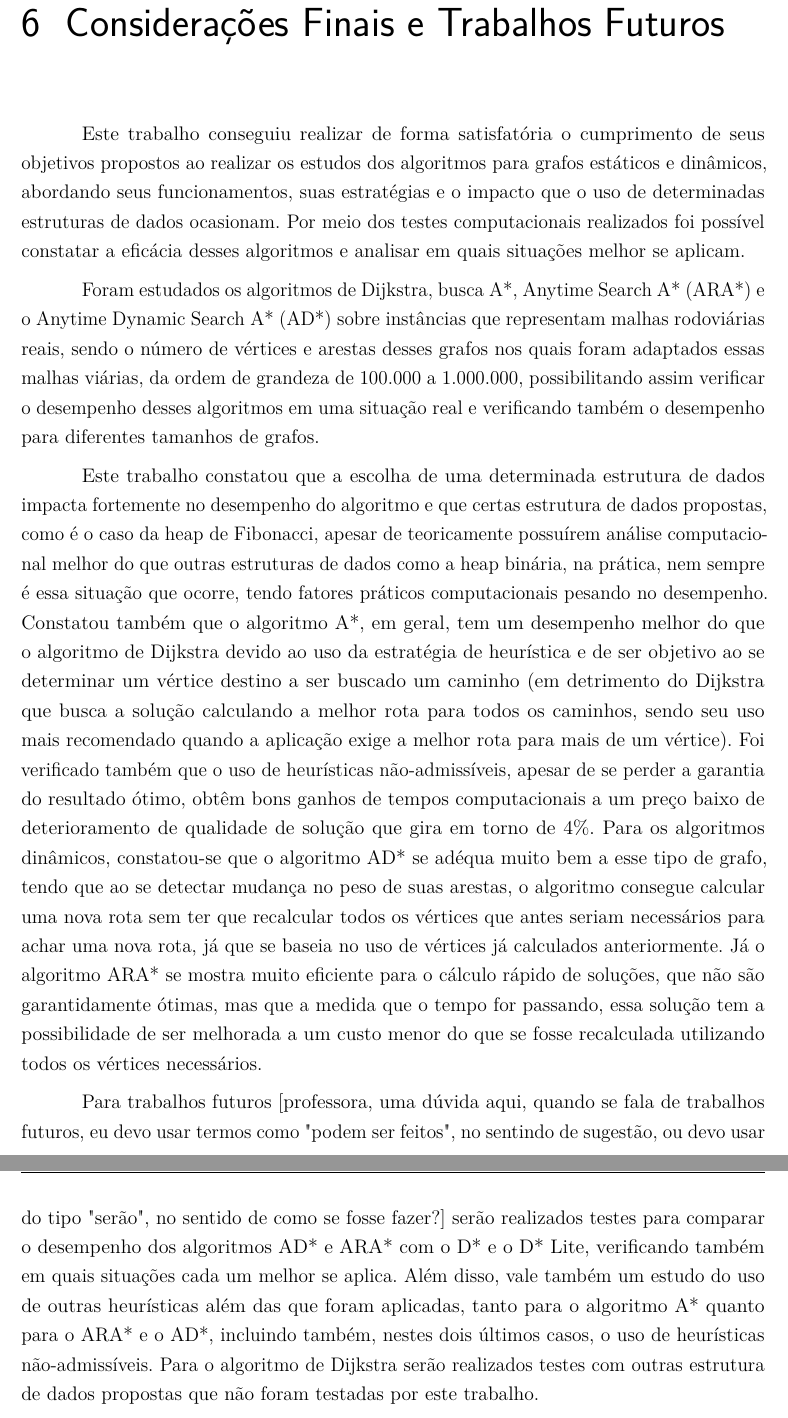
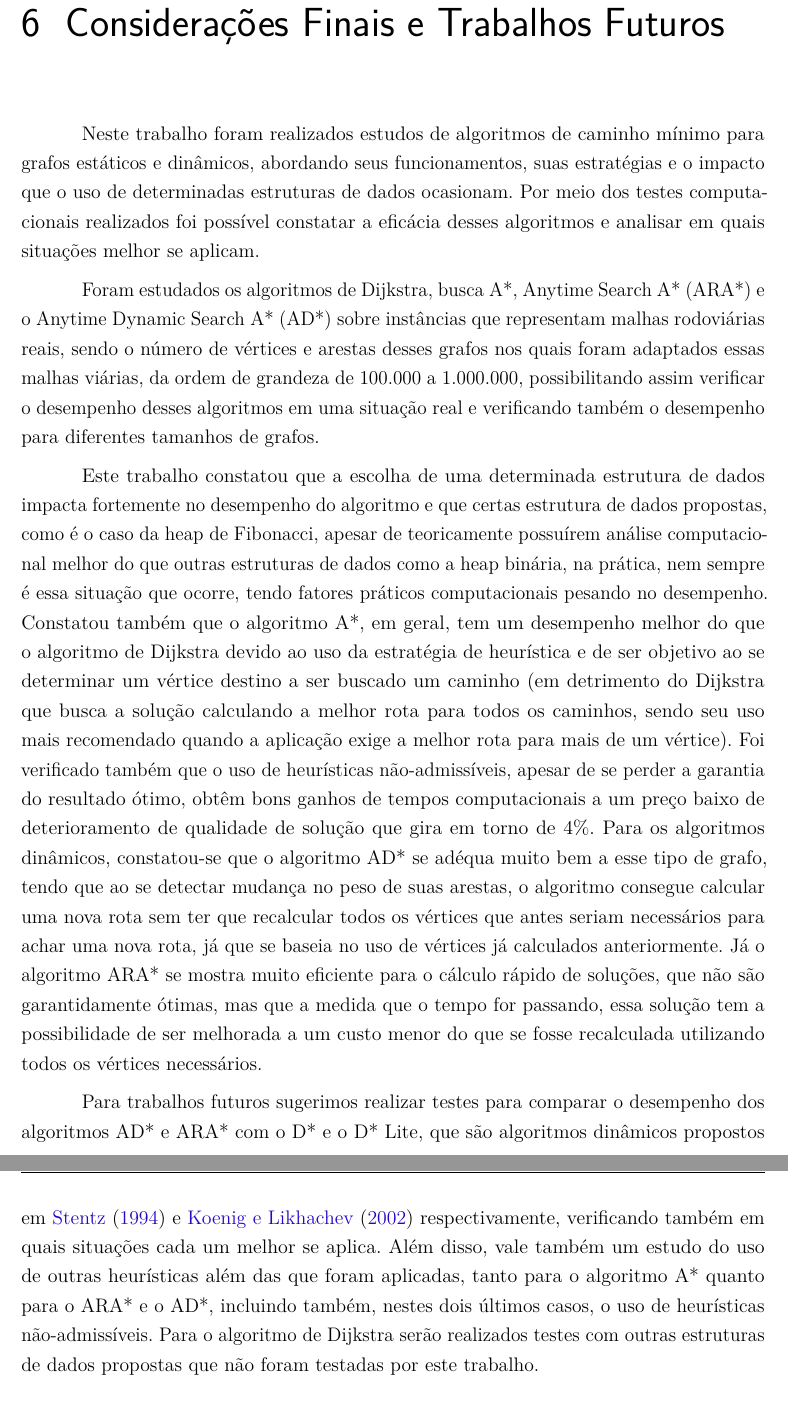
Before and after one commit to pedrohbh/PG-Dissertacao, a LaTeX thesis (Academia/PG.tex, which reads Academia/capitulos/ch6-consideracoes-finais.tex): two parts of pages 41 and 42 of 44 before the commit and two parts of pages 41 and 42 of 43 after it, joined at a grey line, cut so that both start at the same text. Compiled offline with pdfLaTeX.

Commit message:
Backup CXVIII

```diff
--- a/Academia/capitulos/ch6-consideracoes-finais.tex
+++ b/Academia/capitulos/ch6-consideracoes-finais.tex
@@ -5,10 +5,10 @@
 \chapter{Considerações Finais e Trabalhos Futuros}
 \label{sec-conclusao}
 
-Este trabalho conseguiu realizar de forma satisfatória o cumprimento de seus objetivos propostos ao realizar os estudos dos algoritmos para grafos estáticos e dinâmicos, abordando seus funcionamentos, suas estratégias e o impacto que o uso de determinadas estruturas de dados ocasionam. Por meio dos testes computacionais realizados foi possível constatar a eficácia desses algoritmos e analisar em quais situações melhor se aplicam.
+Neste trabalho foram realizados estudos de algoritmos de caminho mínimo para grafos estáticos e dinâmicos, abordando seus funcionamentos, suas estratégias e o impacto que o uso de determinadas estruturas de dados ocasionam. Por meio dos testes computacionais realizados foi possível constatar a eficácia desses algoritmos e analisar em quais situações melhor se aplicam.
 
 Foram estudados os algoritmos de Dijkstra, busca A*, Anytime Search A* (ARA*) e o Anytime Dynamic Search A* (AD*) sobre instâncias que representam malhas rodoviárias reais, sendo o número de vértices e arestas desses grafos nos quais foram adaptados essas malhas viárias, da ordem de grandeza de 100.000 a 1.000.000, possibilitando assim verificar o desempenho desses algoritmos em uma situação real e verificando também o desempenho para diferentes tamanhos de grafos.
 
 Este trabalho constatou que a escolha de uma determinada estrutura de dados impacta fortemente no desempenho do algoritmo e que certas estrutura de dados propostas, como é o caso da heap de Fibonacci, apesar de teoricamente possuírem análise computacional melhor do que outras estruturas de dados como a heap binária, na prática, nem sempre é essa situação que ocorre, tendo fatores práticos computacionais pesando no desempenho. Constatou também que o algoritmo A*, em geral, tem um desempenho melhor do que o algoritmo de Dijkstra devido ao uso da estratégia de heurística e de ser objetivo ao se determinar um vértice destino a ser buscado um caminho (em detrimento do Dijkstra que busca a solução calculando a melhor rota para todos os caminhos, sendo seu uso mais recomendado quando a aplicação exige a melhor rota para mais de um vértice). Foi verificado também que o uso de heurísticas não-admissíveis, apesar de se perder a garantia do resultado ótimo, obtêm bons ganhos de tempos computacionais a um preço baixo de deterioramento de qualidade de solução que gira em torno de 4\%. Para os algoritmos dinâmicos, constatou-se que o algoritmo AD* se adéqua muito bem a esse tipo de grafo, tendo que ao se detectar mudança no peso de suas arestas, o algoritmo consegue calcular uma nova rota sem ter que recalcular todos os vértices que antes seriam necessários para achar uma nova rota, já que se baseia no uso de vértices já calculados anteriormente. Já o algoritmo ARA* se mostra muito eficiente para o cálculo rápido de soluções, que não são garantidamente ótimas, mas que a medida que o tempo for passando, essa solução tem a possibilidade de ser melhorada a um custo menor do que se fosse recalculada utilizando todos os vértices necessários.
 
-Para trabalhos futuros [professora, uma dúvida aqui, quando se fala de trabalhos futuros, eu devo usar termos como "podem ser feitos", no sentindo de sugestão, ou devo usar do tipo "serão", no sentido de como se fosse fazer?] serão realizados testes para comparar o desempenho dos algoritmos AD* e ARA* com o D* e o D* Lite, verificando também em quais situações cada um melhor se aplica. Além disso, vale também um estudo do uso de outras heurísticas além das que foram aplicadas, tanto para o algoritmo A* quanto para o ARA* e o AD*, incluindo também, nestes dois últimos casos, o uso de heurísticas não-admissíveis. Para o algoritmo de Dijkstra serão realizados testes com outras estrutura de dados propostas que não foram testadas por este trabalho.
+Para trabalhos futuros sugerimos realizar testes para comparar o desempenho dos algoritmos AD* e ARA* com o D* e o D* Lite, que são algoritmos dinâmicos propostos em \citeonline{stentz1994optimal} e \citeonline{koenig2002d} respectivamente, verificando também em quais situações cada um melhor se aplica. Além disso, vale também um estudo do uso de outras heurísticas além das que foram aplicadas, tanto para o algoritmo A* quanto para o ARA* e o AD*, incluindo também, nestes dois últimos casos, o uso de heurísticas não-admissíveis. Para o algoritmo de Dijkstra serão realizados testes com outras estruturas de dados propostas que não foram testadas por este trabalho.
```
Also changed, not shown: Academia/PG.tex (+0 -13 lines), Academia/PG.pdf.
